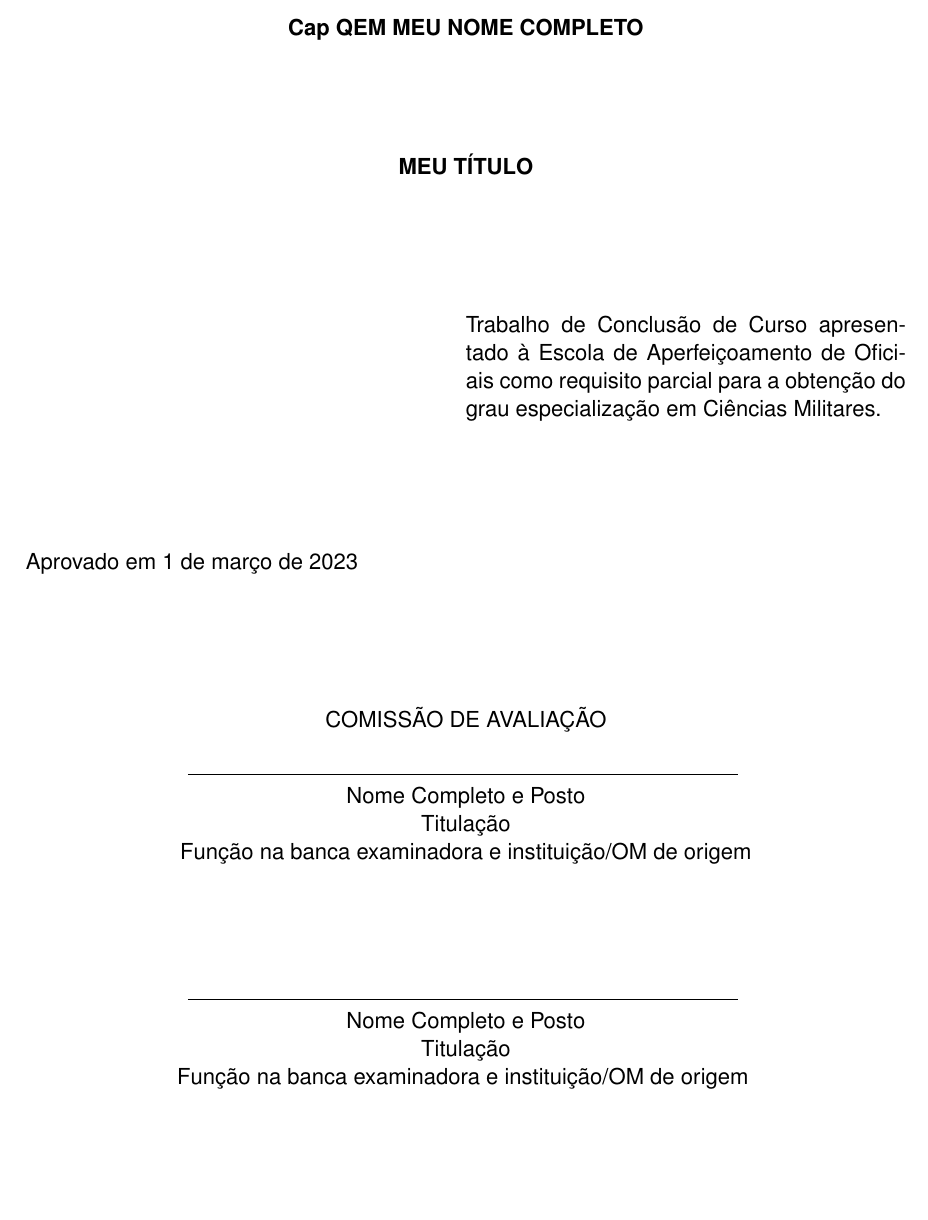
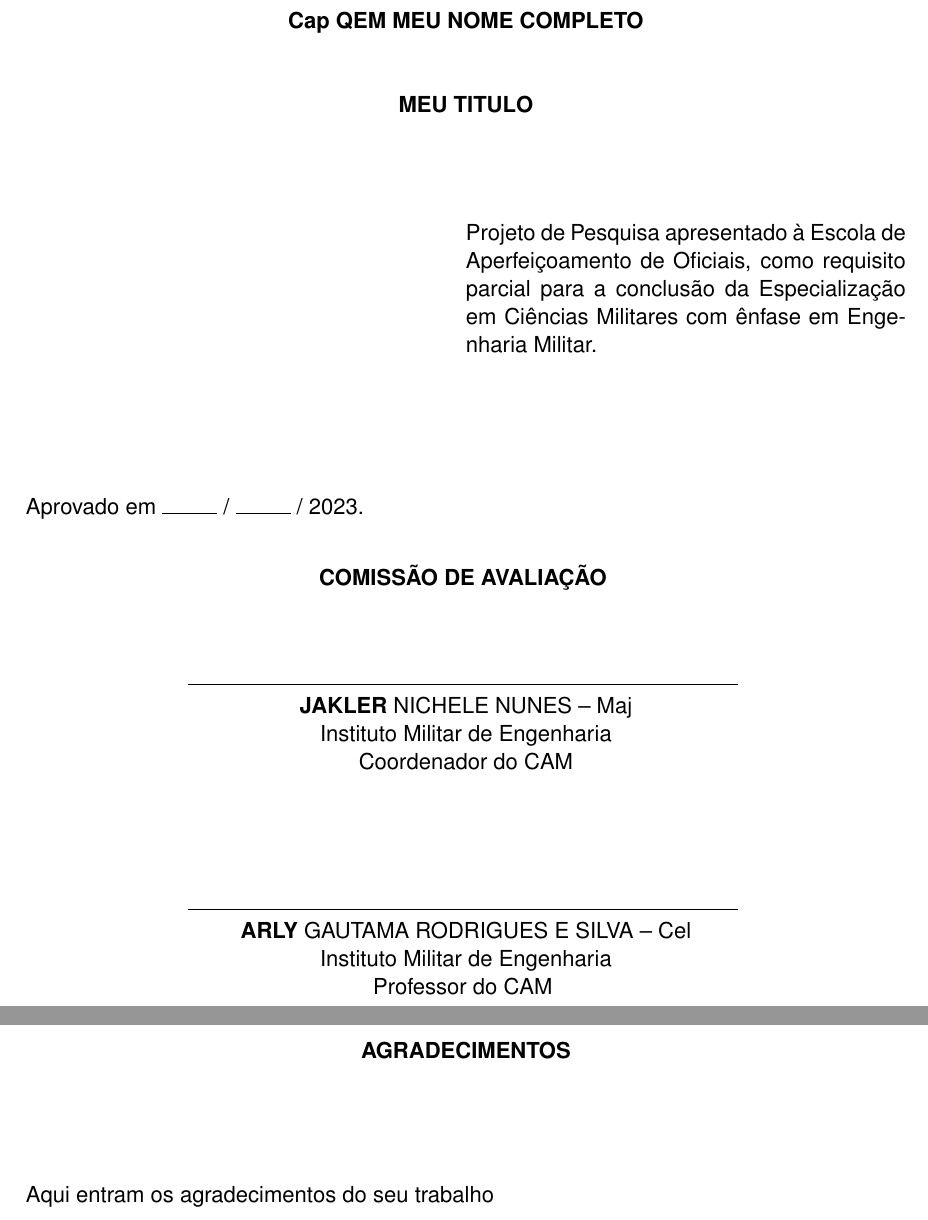
Before and after one commit to navarrothiago/modelo-tcc-esao, a LaTeX document (main.tex): part of page 3 of 9 before the commit and two parts of pages 3 and 4 of 12 after it, the two joined at a grey line, cut so that both start at the same text, the shorter picture padded with empty space. Compiled offline with pdfLaTeX.

Commit message:
updates made by eduardojsilvajr

```diff
--- a/main.tex
+++ b/main.tex
@@ -14,8 +14,10 @@
 \usepackage{setspace}
 \usepackage{titlesec} % pacote para personalizar títulos de seções
 \usepackage{lipsum} % para gerar texto fictício
-
-\usepackage{tocloft}
+\usepackage{verbatim} %pacote para comentar várias linhas
+\usepackage{tocloft} %personalizar a formatação e o layout das listas de conteúdo, figuras e tabelas,
+\usepackage[acronym,nonumberlist,nogroupskip]{glossaries} %personalizar a lista de siglas
+\makenoidxglossaries
 
 % Useful packages
 \usepackage{amsmath}
@@ -23,7 +25,7 @@
 \usepackage[colorlinks=false, allcolors=blue]{hyperref}
 
 
-\def\mytitle{MEU TÍTULO}
+\def\mytitle{MEU TITULO}
 \def\myname{Cap QEM MEU NOME COMPLETO}
 \def\myadvisor{Maj QEM Fulano de \textbf{Tal}}
 
@@ -154,13 +176,13 @@
     \textbf{2023} % Ano de entrega
 \end{titlepage}
 
-\newpage % Iniciar uma nova página
+%FOLHA DE ASSINATURA
 
 \begin{titlepage}
     \centering
-    \doublespacing
+    %\doublespacing
 
-    \vspace*{3cm} % Espaçamento de 3cm do topo da página
+   \vspace*{3cm} % Espaçamento de 3cm do topo da página
 
     \textbf{\myname} % Nome do autor
 
@@ -168,52 +190,65 @@
 
     \textbf{\mytitle} % Título do trabalho
 
-    \vspace*{\baselineskip} % Um espaço duplo
+    %\vspace*{\baselineskip} % Um espaço duplo
 
     % \textbf{SUBTÍTULO DO TRABALHO} % Subtítulo do trabalho
 
-    \vspace*{\baselineskip} % Um espaço duplo
+    \vspace*{2\baselineskip} % Um espaço duplo
 
     \begin{flushright}
     \begin{minipage}{0.5\textwidth}
-
         \singlespacing
-        Trabalho de Conclusão de Curso apresentado à Escola de  Aperfeiçoamento de Oficiais como requisito parcial para a obtenção do grau especialização em Ciências Militares.
+        Projeto de Pesquisa apresentado à Escola de Aperfeiçoamento de Oficiais, como requisito parcial para a conclusão da Especialização em Ciências Militares com ênfase em Engenharia Militar.
     \end{minipage}
     \end{flushright}
     \doublespacing
 
-    \vspace*{2\baselineskip} % Dois espaços duplos
+    \vspace*{2\baselineskip} % um espaços duplos
 
     \begin{flushleft}
-        Aprovado em 1 de março de 2023 % Data de aprovação
+        Aprovado em \makebox[1cm]{\hrulefill} /  \makebox[1cm]{\hrulefill} /  2023. % Data de aprovação
     \end{flushleft}
 
-    \vspace*{2\baselineskip} % Dois espaços duplos
+    %\vspace*{\baselineskip} % um espaço simples
 
-    % \textbf{Banca Examinadora} % Banca Examinadora
-    COMISSÃO DE AVALIAÇÃO
+    \textbf{COMISSÃO DE AVALIAÇÃO}
+    \vspace*{\baselineskip} % um espaço simples
 
     \begin{center}
         \makebox[10cm]{\hrulefill}
         \vspace{-0.5cm}
         \singlespacing
-        Nome Completo e Posto \\
-        Titulação \\
-        Função na banca examinadora e instituição/OM de origem % Credenciais
+        \textbf{JAKLER} NICHELE NUNES – Maj \\
+        Instituto Militar de Engenharia \\
+        Coordenador do CAM % Credenciais
 
         \vspace{4\baselineskip}
 
         \makebox[10cm]{\hrulefill}
         \vspace{-0.5cm}
         \singlespacing
-        Nome Completo e Posto \\
-        Titulação \\
-        Função na banca examinadora e instituição/OM de origem % Credenciais
+        \textbf{ARLY} GAUTAMA RODRIGUES E SILVA – Cel \\
+        Instituto Militar de Engenharia \\
+        Professor do CAM % Credenciais
         \vspace{2\baselineskip}
     \end{center}
 \end{titlepage}
 
+%AGRADECIMENTOS
+\begin{titlepage}
+    \begin{center}
+        \textbf{AGRADECIMENTOS}
+    \end{center}
+    \vspace{3\baselineskip}
+    \setlength{\parindent}{1.25cm} % ajusta o recuo do parágrafo
+    \onehalfspacing % configura o espaçamento de 1,5 entre as linhas
+    Aqui entram os agradecimentos do seu trabalho
+
+\end{titlepage}
+
+
+%RESUMO
 \begin{titlepage}
     \centering
     \singlespacing
```
Also changed, not shown: main.tex (45 more changed lines).
